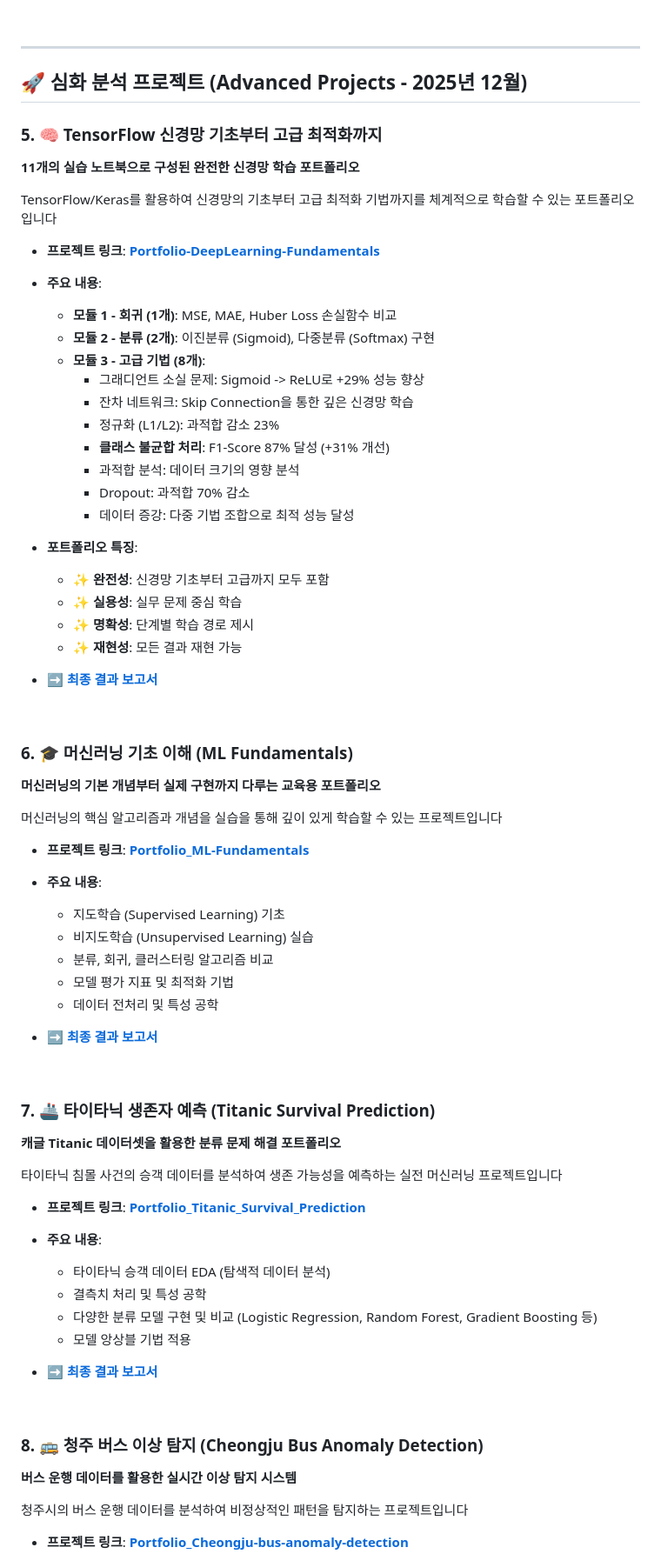
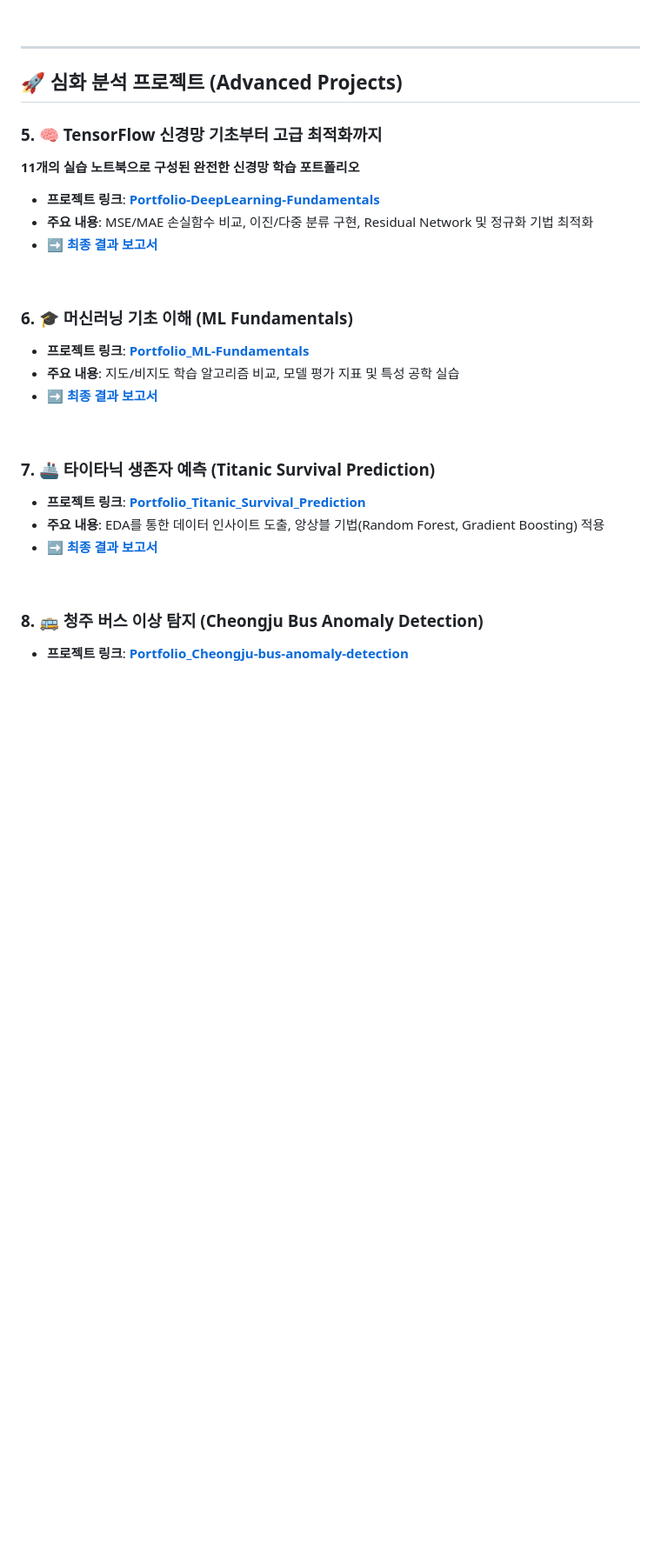
Before and after one commit to songgongho/Industrial_AI, a Markdown page: README.md, the part around one of its changes. Shown at 87% size. Drawn GitHub-style; blank space fills up the shorter version.

Commit message:
Revise README with updated tech stack and project info
Updated library section and project details in the README.

```diff
--- a/README.md
+++ b/README.md
@@ -99,79 +101,34 @@ Flask 프레임워크를 사용하여 기본적인 로그인, 입출금, 잔액
 
 ***
 
-## 🚀 심화 분석 프로젝트 (Advanced Projects - 2025년 12월)
+## 🚀 심화 분석 프로젝트 (Advanced Projects)
 
 ### 5. 🧠 TensorFlow 신경망 기초부터 고급 최적화까지
 
 **11개의 실습 노트북으로 구성된 완전한 신경망 학습 포트폴리오**
 
-TensorFlow/Keras를 활용하여 신경망의 기초부터 고급 최적화 기법까지를 체계적으로 학습할 수 있는 포트폴리오입니다
-
 * **프로젝트 링크**: [**Portfolio-DeepLearning-Fundamentals**](https://github.com/songgongho/Industrial_AI/tree/main/Portfolio-DeepLearning-Fundamentals)
-
-* **주요 내용**:
-    * **모듈 1 - 회귀 (1개)**: MSE, MAE, Huber Loss 손실함수 비교
-    * **모듈 2 - 분류 (2개)**: 이진분류 (Sigmoid), 다중분류 (Softmax) 구현
-    * **모듈 3 - 고급 기법 (8개)**:
-      * 그래디언트 소실 문제: Sigmoid -> ReLU로 +29% 성능 향상
-      * 잔차 네트워크: Skip Connection을 통한 깊은 신경망 학습
-      * 정규화 (L1/L2): 과적합 감소 23%
-      * **클래스 불균합 처리**: F1-Score 87% 달성 (+31% 개선)
-      * 과적합 분석: 데이터 크기의 영향 분석
-      * Dropout: 과적합 70% 감소
-      * 데이터 증강: 다중 기법 조합으로 최적 성능 달성
-
-* **포트폴리오 특징**:
-    * ✨ **완전성**: 신경망 기초부터 고급까지 모두 포함
-    * ✨ **실용성**: 실무 문제 중심 학습
-    * ✨ **명확성**: 단계별 학습 경로 제시
-    * ✨ **재현성**: 모든 결과 재현 가능
-
+* **주요 내용**: MSE/MAE 손실함수 비교, 이진/다중 분류 구현, Residual Network 및 정규화 기법 최적화
 * **[➡️ 최종 결과 보고서](https://github.com/songgongho/Industrial_AI/blob/Portfolio-DeepLearning-Fundamentals/blob/main/FINAL_REPORT.md)**
 
 <br>
 
 ### 6. 🎓 머신러닝 기초 이해 (ML Fundamentals)
 
-**머신러닝의 기본 개념부터 실제 구현까지 다루는 교육용 포트폴리오**
-
-머신러닝의 핵심 알고리즘과 개념을 실습을 통해 깊이 있게 학습할 수 있는 프로젝트입니다
-
 * **프로젝트 링크**: [**Portfolio_ML-Fundamentals**](https://github.com/songgongho/Industrial_AI/tree/main/Portfolio_ML-Fundamentals)
-
-* **주요 내용**:
-    * 지도학습 (Supervised Learning) 기초
-    * 비지도학습 (Unsupervised Learning) 실습
-    * 분류, 회귀, 클러스터링 알고리즘 비교
-    * 모델 평가 지표 및 최적화 기법
-    * 데이터 전처리 및 특성 공학
-
+* **주요 내용**: 지도/비지도 학습 알고리즘 비교, 모델 평가 지표 및 특성 공학 실습
 * **[➡️ 최종 결과 보고서](https://github.com/songgongho/Industrial_AI/blob/main/Portfolio_ML-Fundamentals/docs/RESULTS_REPORT.md)**
 
 <br>
 
 ### 7. 🚢 타이타닉 생존자 예측 (Titanic Survival Prediction)
 
-**캐글 Titanic 데이터셋을 활용한 분류 문제 해결 포트폴리오**
-
-타이타닉 침몰 사건의 승객 데이터를 분석하여 생존 가능성을 예측하는 실전 머신러닝 프로젝트입니다
-
 * **프로젝트 링크**: [**Portfolio_Titanic_Survival_Prediction**](https://github.com/songgongho/Industrial_AI/tree/main/Portfolio_Titanic_Survival_Prediction)
-
-* **주요 내용**:
-    * 타이타닉 승객 데이터 EDA (탐색적 데이터 분석)
-    * 결측치 처리 및 특성 공학
-    * 다양한 분류 모델 구현 및 비교 (Logistic Regression, Random Forest, Gradient Boosting 등)
-    * 모델 앙상블 기법 적용
-
+* **주요 내용**: EDA를 통한 데이터 인사이트 도출, 앙상블 기법(Random Forest, Gradient Boosting) 적용
 * **[➡️ 최종 결과 보고서](https://github.com/songgongho/Industrial_AI/blob/main/Portfolio_Titanic_Survival_Prediction/titanic_report_%EA%B2%B0%EA%B3%BC%EB%B3%B4%EA%B3%A0%EC%84%9C.html)**
 
 <br>
 
 ### 8. 🚌 청주 버스 이상 탐지 (Cheongju Bus Anomaly Detection)
 
-**버스 운행 데이터를 활용한 실시간 이상 탐지 시스템**
-
-청주시의 버스 운행 데이터를 분석하여 비정상적인 패턴을 탐지하는 프로젝트입니다
-
 * **프로젝트 링크**: [**Portfolio_Cheongju-bus-anomaly-detection**](https://github.com/songgongho/Industrial_AI/tree/main/Portfolio_Cheongju_bus_anomaly_detection_project)
```
Also changed, not shown: other parts of README.md (+40 -35 lines).
